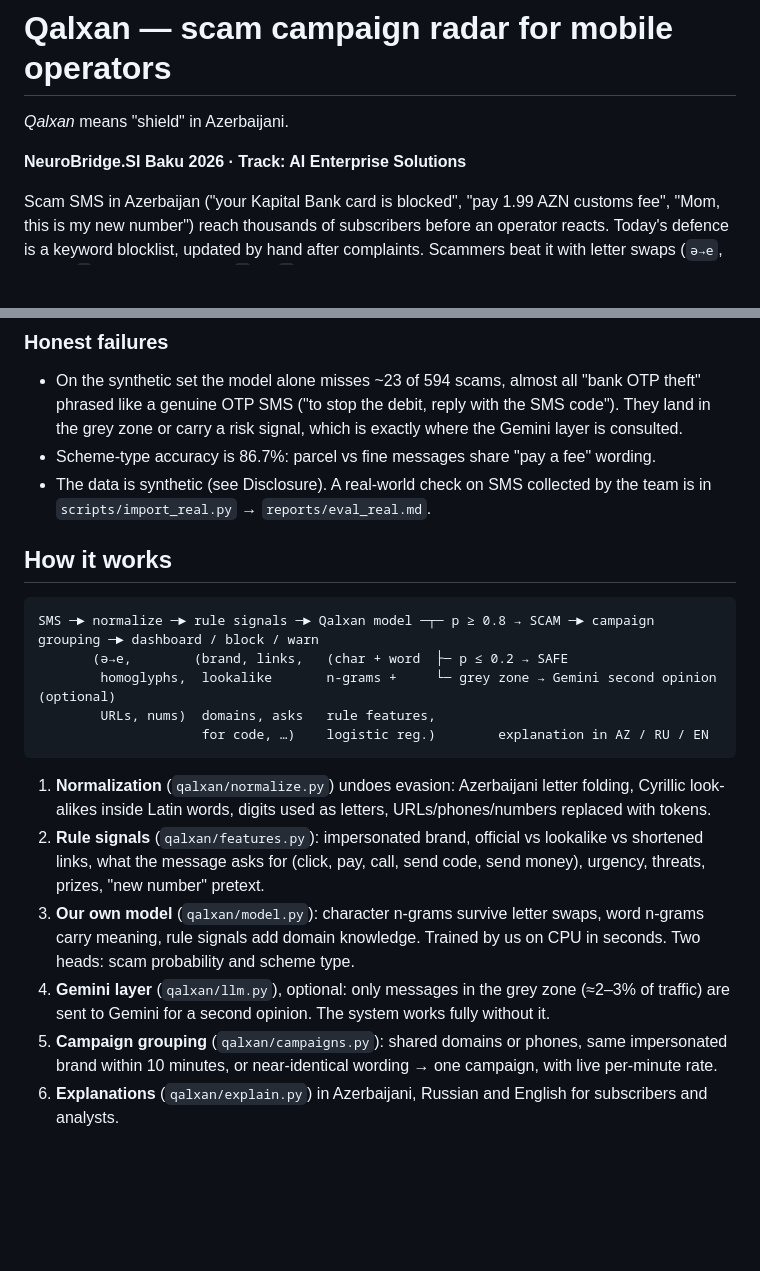
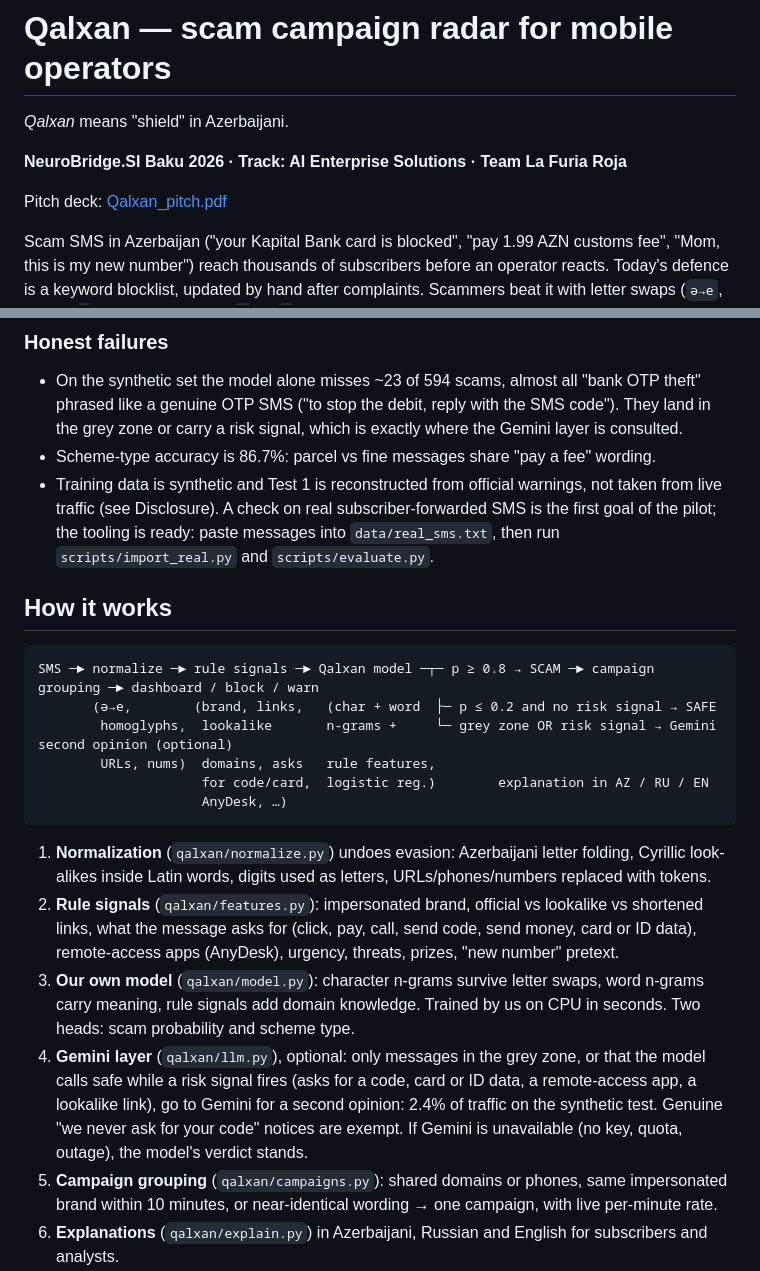
Before and after one commit to farikooo05/Qalxan, a Markdown page: README.md, 2 parts joined by grey strips. Drawn GitHub-style; blank space fills up the shorter version.

````diff
--- a/README.md
+++ b/README.md
@@ -2,7 +2,9 @@
 
 *Qalxan* means "shield" in Azerbaijani.
 
-**NeuroBridge.SI Baku 2026 · Track: AI Enterprise Solutions**
+**NeuroBridge.SI Baku 2026 · Track: AI Enterprise Solutions · Team La Furia Roja**
+
+Pitch deck: [Qalxan_pitch.pdf](Qalxan_pitch.pdf)
 
 Scam SMS in Azerbaijan ("your Kapital Bank card is blocked", "pay 1.99 AZN customs fee", "Mom, this is my new
 number") reach thousands of subscribers before an operator reacts. Today's defence is a keyword blocklist,
@@ -76,27 +78,32 @@ Gemini was consulted for 21 of 873 messages (2.4% of traffic); the other 97.6% w
   OTP SMS ("to stop the debit, reply with the SMS code"). They land in the grey zone or carry a risk signal, which is
   exactly where the Gemini layer is consulted.
 - Scheme-type accuracy is 86.7%: parcel vs fine messages share "pay a fee" wording.
-- The data is synthetic (see Disclosure). A real-world check on SMS collected by the team is in
-  `scripts/import_real.py` → `reports/eval_real.md`.
+- Training data is synthetic and Test 1 is reconstructed from official warnings, not taken from live traffic (see
+  Disclosure). A check on real subscriber-forwarded SMS is the first goal of the pilot; the tooling is ready:
+  paste messages into `data/real_sms.txt`, then run `scripts/import_real.py` and `scripts/evaluate.py`.
 
 ## How it works
 
 ```
 SMS ─► normalize ─► rule signals ─► Qalxan model ─┬─ p ≥ 0.8 → SCAM ─► campaign grouping ─► dashboard / block / warn
-       (ə→e,        (brand, links,   (char + word  ├─ p ≤ 0.2 → SAFE
-        homoglyphs,  lookalike       n-grams +     └─ grey zone → Gemini second opinion (optional)
+       (ə→e,        (brand, links,   (char + word  ├─ p ≤ 0.2 and no risk signal → SAFE
+        homoglyphs,  lookalike       n-grams +     └─ grey zone OR risk signal → Gemini second opinion (optional)
         URLs, nums)  domains, asks   rule features,
-                     for code, …)    logistic reg.)        explanation in AZ / RU / EN
+                     for code/card,  logistic reg.)        explanation in AZ / RU / EN
+                     AnyDesk, …)
 ```
 
 1. **Normalization** (`qalxan/normalize.py`) undoes evasion: Azerbaijani letter folding, Cyrillic look-alikes inside
    Latin words, digits used as letters, URLs/phones/numbers replaced with tokens.
 2. **Rule signals** (`qalxan/features.py`): impersonated brand, official vs lookalike vs shortened links, what the
-   message asks for (click, pay, call, send code, send money), urgency, threats, prizes, "new number" pretext.
+   message asks for (click, pay, call, send code, send money, card or ID data), remote-access apps (AnyDesk),
+   urgency, threats, prizes, "new number" pretext.
 3. **Our own model** (`qalxan/model.py`): character n-grams survive letter swaps, word n-grams carry meaning, rule
    signals add domain knowledge. Trained by us on CPU in seconds. Two heads: scam probability and scheme type.
-4. **Gemini layer** (`qalxan/llm.py`), optional: only messages in the grey zone (≈2–3% of traffic) are sent to
-   Gemini for a second opinion. The system works fully without it.
+4. **Gemini layer** (`qalxan/llm.py`), optional: only messages in the grey zone, or that the model calls safe while a
+   risk signal fires (asks for a code, card or ID data, a remote-access app, a lookalike link), go to Gemini for a
+   second opinion: 2.4% of traffic on the synthetic test. Genuine "we never ask for your code" notices are exempt.
+   If Gemini is unavailable (no key, quota, outage), the model's verdict stands.
 5. **Campaign grouping** (`qalxan/campaigns.py`): shared domains or phones, same impersonated brand within
    10 minutes, or near-identical wording → one campaign, with live per-minute rate.
 6. **Explanations** (`qalxan/explain.py`) in Azerbaijani, Russian and English for subscribers and analysts.
````
Also changed, not shown: other parts of README.md (+43 -7 lines).
